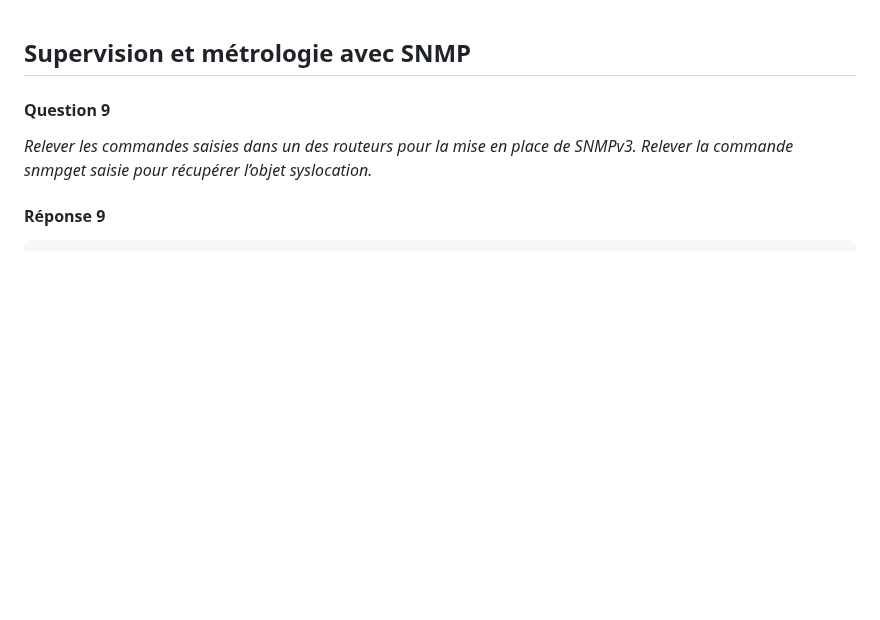
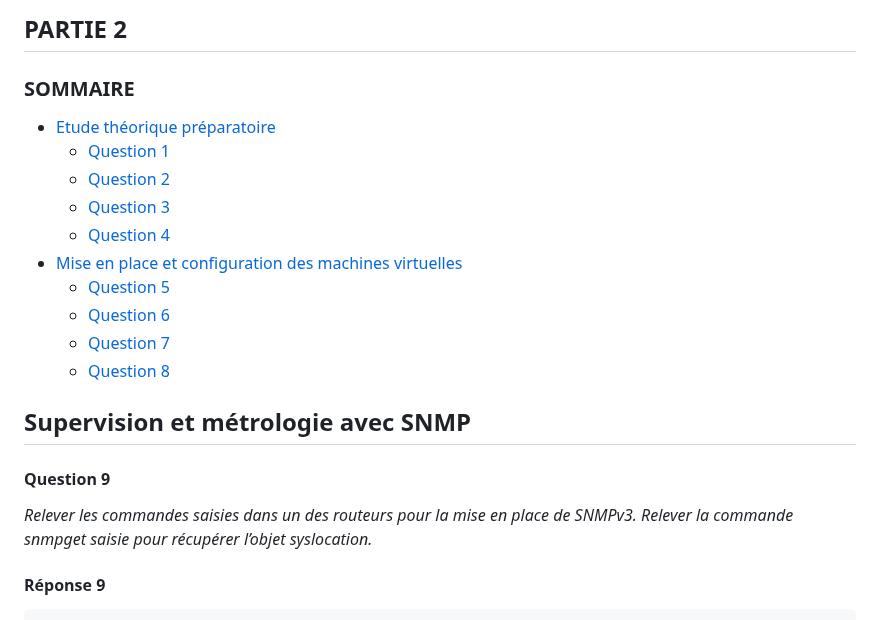
Before and after one commit to alexvallau/23-813-LEICHTNAM-ARIZZI, a Markdown page: README-P2.md, the part around the change. Rendered like a GitHub page; blank space fills up the shorter version.

```diff
--- a/README-P2.md
+++ b/README-P2.md
@@ -1,3 +1,16 @@
+## PARTIE 2
+
+### SOMMAIRE
+- [Etude théorique préparatoire](#Etude-théorique-préparatoire)
+  - [Question 1](#Question-1)
+  - [Question 2](#Question-2)
+  - [Question 3](#Question-3)
+  - [Question 4](#Question-4)
+- [Mise en place et configuration des machines virtuelles](#Mise-en-place-et-configuration-des-machines-virtuelles)
+  - [Question 5](#Question-5)
+  - [Question 6](#Question-6)
+  - [Question 7](#Question-7)
+  - [Question 8](#Question-8)
 
 ##  Supervision et métrologie avec SNMP
 
```
